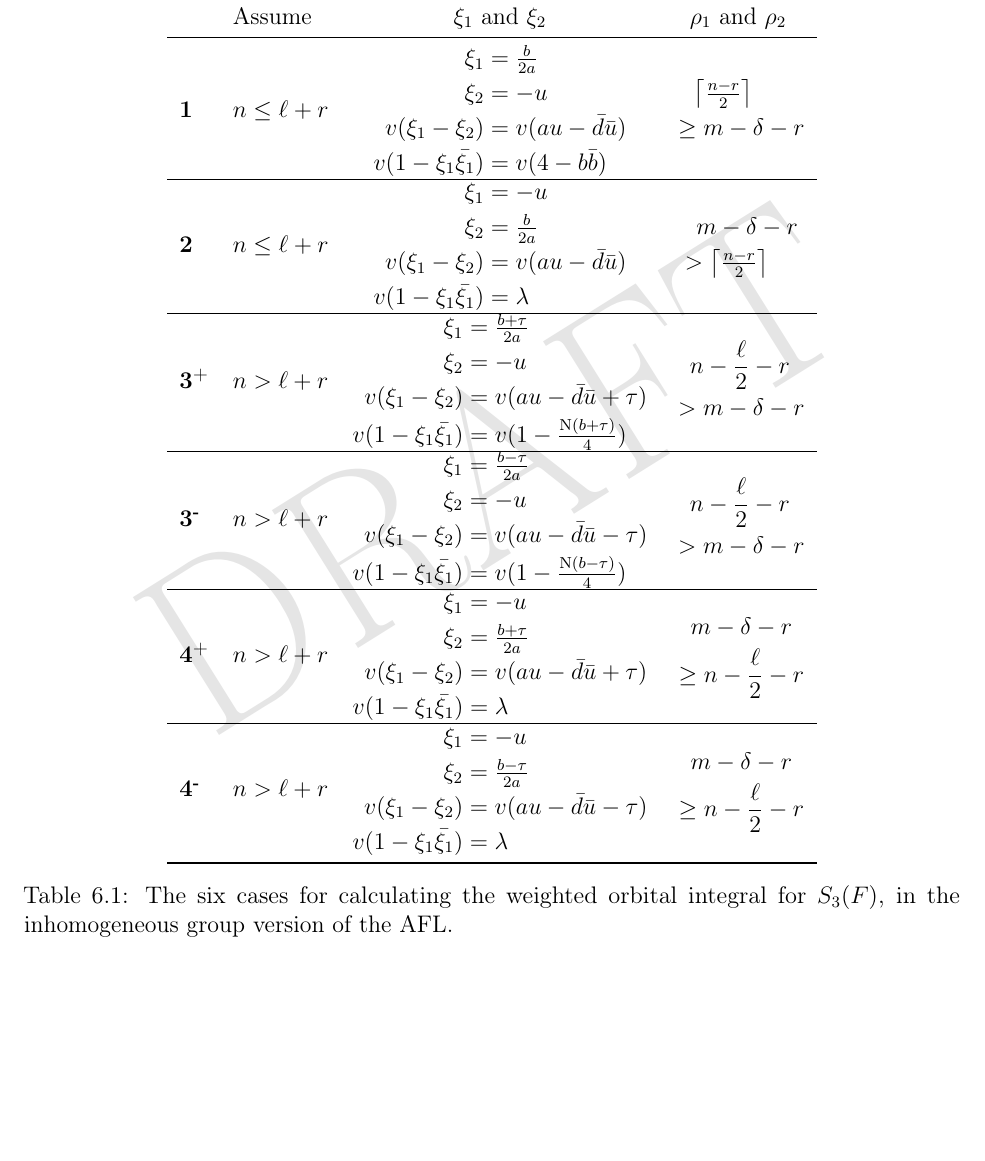
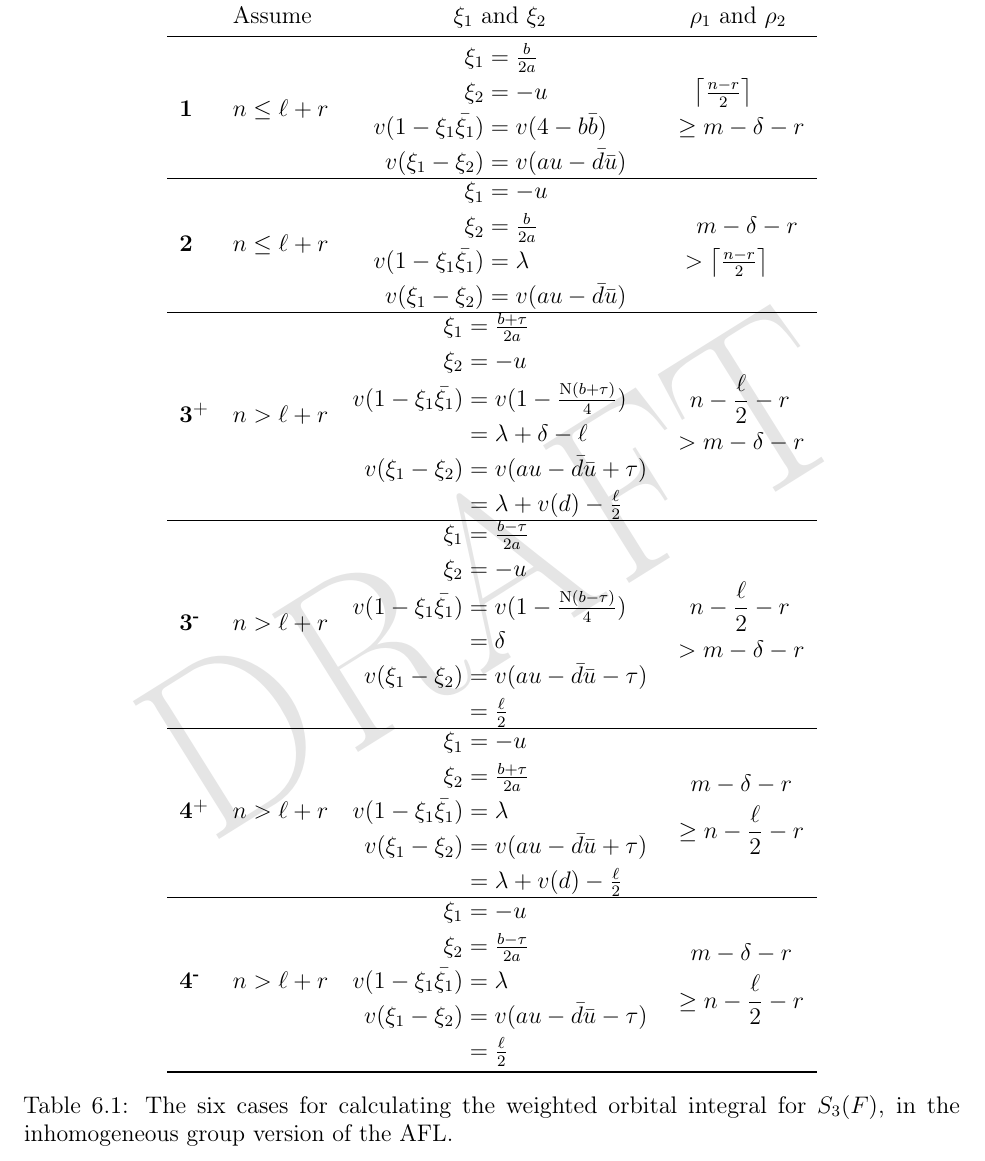
Before and after one commit to vEnhance/evans-phd-notebook, a LaTeX thesis (thesis/thesis.tex, which reads thesis/orb1.tex): part of page 83 of 151, cut so that both start at the same text, the shorter picture padded with empty space. Compiled offline with pdfLaTeX; a LaTeX package or settings file that is missing is left out.

Commit message:
feat(orb1): improve table

```diff
--- a/thesis/orb1.tex
+++ b/thesis/orb1.tex
@@ -460,8 +460,8 @@ This gives \Cref{tab:orbital_cases}.
       & $\begin{aligned}
         \xi_1 &= \tfrac{b}{2a} \\
         \xi_2 &= -u \\
-        v(\xi_1 - \xi_2) &= v(au - \bar d \bar u) \\
-        v(1-\xi_1 \bar{\xi_1}) &= v(4-b\bar{b})
+        v(1-\xi_1 \bar{\xi_1}) &= v(4-b\bar{b}) \\
+        v(\xi_1 - \xi_2) &= v(au - \bar d \bar u)
         \end{aligned}$
       & $\begin{aligned}
         &\phantom{\ge} \left\lceil \tfrac{n-r}{2} \right\rceil \\
@@ -473,8 +473,8 @@ This gives \Cref{tab:orbital_cases}.
       & $\begin{aligned}
         \xi_1 &= -u \\
         \xi_2 &= \tfrac{b}{2a} \\
-        v(\xi_1-\xi_2) &= v(au- \bar d \bar u) \\
-        v(1-\xi_1 \bar{\xi_1}) &= \lambda
+        v(1-\xi_1 \bar{\xi_1}) &= \lambda \\
+        v(\xi_1-\xi_2) &= v(au- \bar d \bar u)
       \end{aligned}$
       & $\begin{aligned}
         &\phantom> m-\delta-r \\
@@ -485,8 +485,10 @@ This gives \Cref{tab:orbital_cases}.
       & $\begin{aligned}
         \xi_1 &= \tfrac{b+\tau}{2a} \\
         \xi_2 &= -u \\
+        v(1 - \xi_1 \bar{\xi_1}) &= v(1-\tfrac{\Norm(b+\tau)}{4}) \\
+          &= \lambda + \delta - \ell \\
         v(\xi_1-\xi_2) &= v(au - \bar d \bar u + \tau) \\
-        v(1 - \xi_1 \bar{\xi_1}) &= v(1-\tfrac{\Norm(b+\tau)}{4})
+          &= \lambda + v(d) - \tfrac{\ell}{2}
       \end{aligned}$
       & $\begin{aligned}
         &\phantom> n-\frac{\ell}{2}-r \\
@@ -497,8 +499,10 @@ This gives \Cref{tab:orbital_cases}.
       & $\begin{aligned}
         \xi_1 &= \tfrac{b-\tau}{2a} \\
         \xi_2 &= -u \\
+        v(1 - \xi_1 \bar{\xi_1}) &= v(1-\tfrac{\Norm(b-\tau)}{4}) \\
+          &= \delta \\
         v(\xi_1-\xi_2) &= v(au-\bar d \bar u-\tau) \\
-        v(1 - \xi_1 \bar{\xi_1}) &= v(1-\tfrac{\Norm(b-\tau)}{4})
+          &= \tfrac{\ell}{2}
       \end{aligned}$
       & $\begin{aligned}
         &\phantom> n-\frac{\ell}{2}-r \\
@@ -509,8 +513,9 @@ This gives \Cref{tab:orbital_cases}.
       & $\begin{aligned}
         \xi_1 &= -u \\
         \xi_2 &= \tfrac{b+\tau}{2a} \\
+        v(1 - \xi_1 \bar{\xi_1}) &= \lambda \\
         v(\xi_1-\xi_2) &= v(au-\bar d \bar u+\tau) \\
-        v(1 - \xi_1 \bar{\xi_1}) &= \lambda
+          &= \lambda + v(d) - \tfrac{\ell}{2}
         \end{aligned}$
       & $\begin{aligned}
         &\phantom\ge m-\delta-r \\
@@ -521,8 +526,9 @@ This gives \Cref{tab:orbital_cases}.
       & $\begin{aligned}
         \xi_1 &= -u \\
         \xi_2 &= \tfrac{b-\tau}{2a} \\
+        v(1 - \xi_1 \bar{\xi_1}) &= \lambda \\
         v(\xi_1-\xi_2) &= v(au-\bar d \bar u-\tau) \\
-        v(1 - \xi_1 \bar{\xi_1}) &= \lambda
+          &= \tfrac{\ell}{2}
         \end{aligned}$
       & $\begin{aligned}
         &\phantom\ge m-\delta-r \\
```
